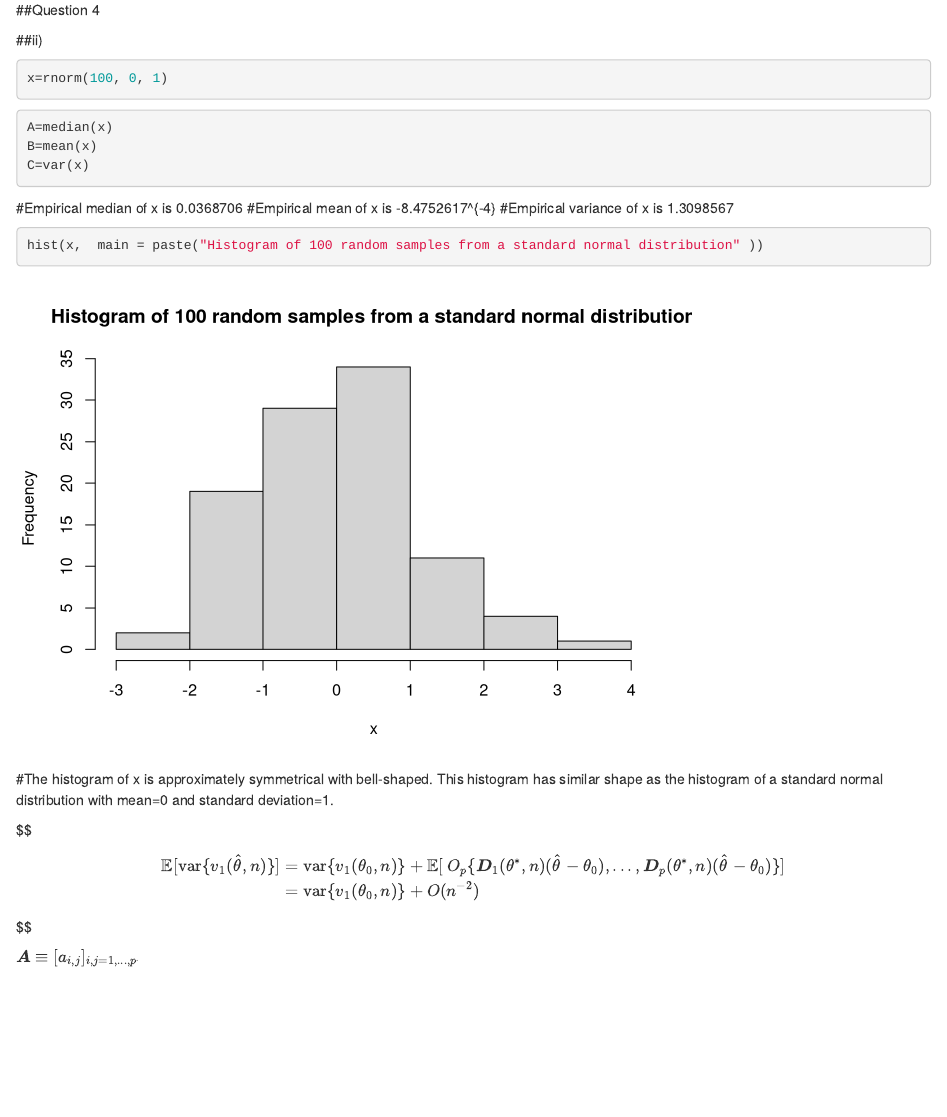
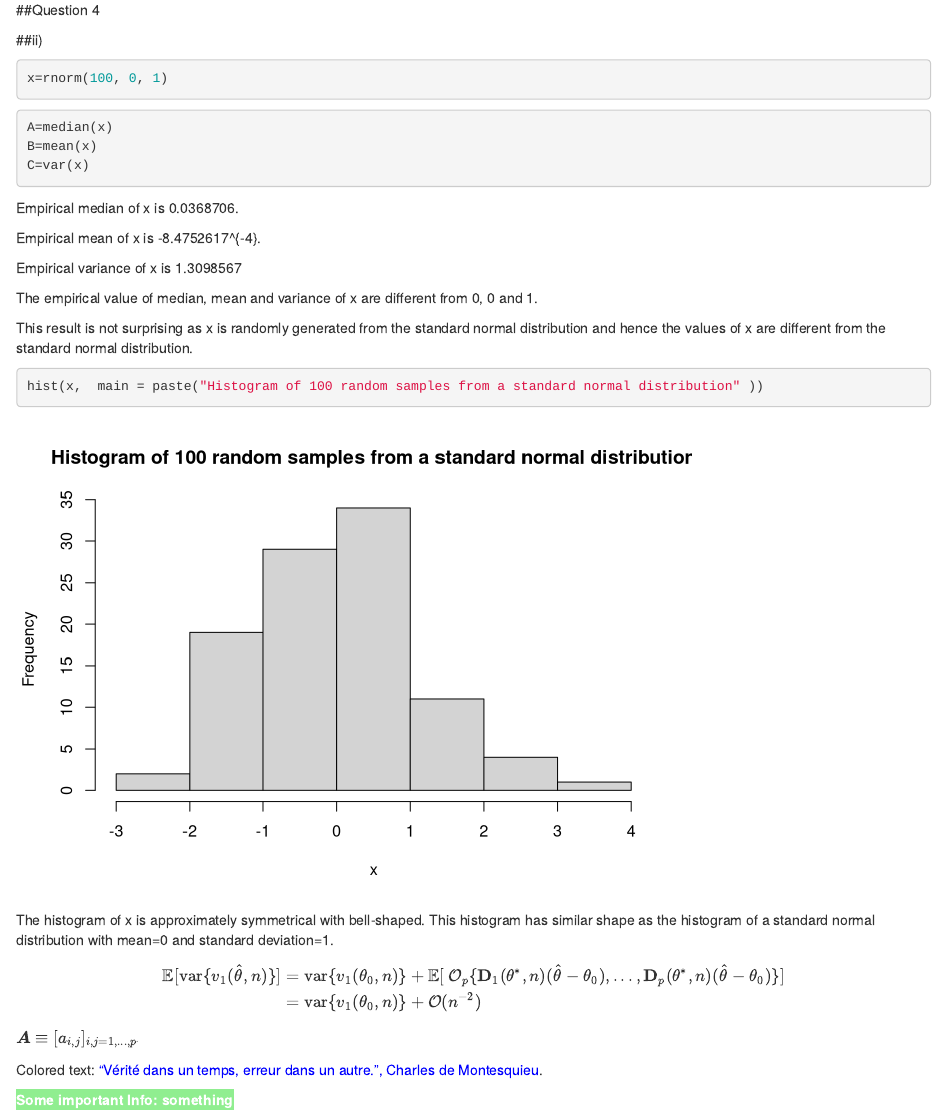
Before and after one commit to khanimzul/stat297hw1, an R Markdown document (hw1.Rmd): the page in a window 1100 px wide, from 220 px down. Rendered offline with R 4.5, knitr and Pandoc, with nearby package versions; code that draws random numbers runs with fixed seeds of ours.

Commit message:
Additional codes
I added additional codes for Question 4.
There are 2 more things to do for Q4.

````diff
--- a/hw1.Rmd
+++ b/hw1.Rmd
@@ -26,24 +26,36 @@ B=mean(x)
 C=var(x)
 ```
 
-#Empirical median of x is `r A`
-#Empirical mean of x is `r B`
-#Empirical variance of x is `r C`
+Empirical median of x is `r A`.
+
+Empirical mean of x is `r B`.
+
+Empirical variance of x is `r C`
+
+The empirical value of median, mean and variance of x are different from 0, 0 and 1.
+
+This result is not surprising as x is randomly generated from the standard normal distribution and hence the values of x are different from the standard normal distribution.
 
 ```{r}
 hist(x,  main = paste("Histogram of 100 random samples from a standard normal distribution" ))
 ```
 
-#The histogram of x is approximately symmetrical with bell-shaped. This histogram has similar shape as the histogram of a standard normal distribution with mean=0 and standard deviation=1.
+
+The histogram of x is approximately symmetrical with bell-shaped. This histogram has similar shape as the histogram of a standard normal distribution with mean=0 and standard deviation=1.
+
 
 $$
 \begin{aligned}
 \mathbb{E} [\mathrm{var}\{ v_1(\hat \theta, n) \}] &=  \mathrm{var}\{ v_1( \theta_0, n)\}
-+ \mathbb{E} [\ O _p \{ \boldsymbol D_1 (\theta^*, n)(\hat \theta- \theta_0), ...,
-\boldsymbol D_p (\theta^*, n)(\hat \theta- \theta_0) \}] \\
-&=\mathrm{var}\{ v_1( \theta_0, n)\} + O(n^{-2})
++ \mathbb{E} [\ \mathcal{O} _p \{ \mathbf{D}_1 (\theta^*, n)(\hat \theta- \theta_0), ...,
+\mathbf{D}_p (\theta^*, n)(\hat \theta- \theta_0) \}] \\
+&=\mathrm{var}\{ v_1( \theta_0, n)\} + \mathcal{O} (n^{-2})
 \end{aligned}
-
 $$
 
 $\boldsymbol A \equiv [a_{i,j}]_{i,j=1,...,p^.}$
+
+Colored text: <span style="color:blue">“Vérité dans un temps, erreur dans un autre.”, Charles de Montesquieu</span>.
+
+<span style="background-color:lightgreen"><span style="color:white"> **Some important Info: something**
+</span>
````
